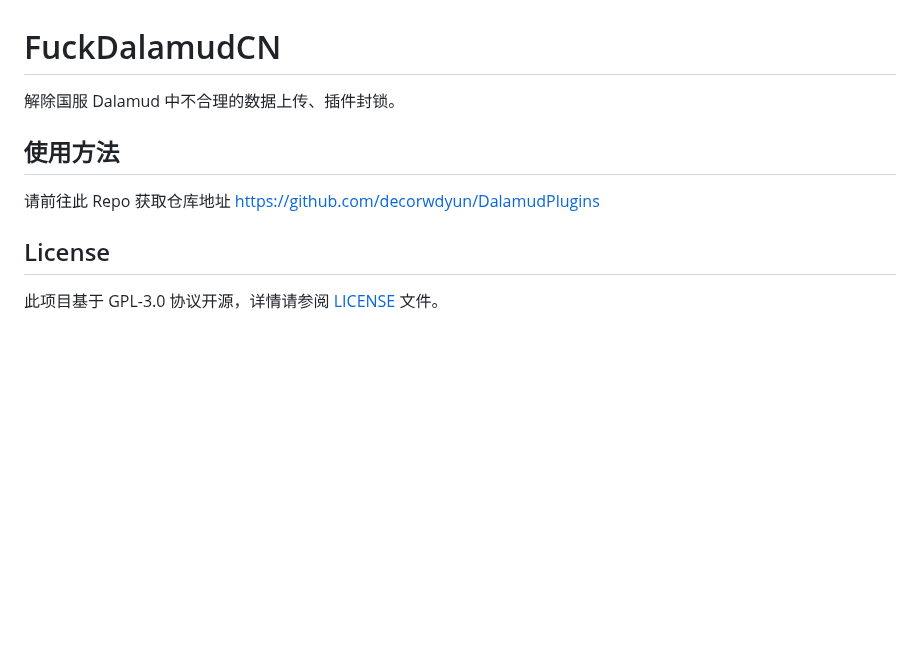
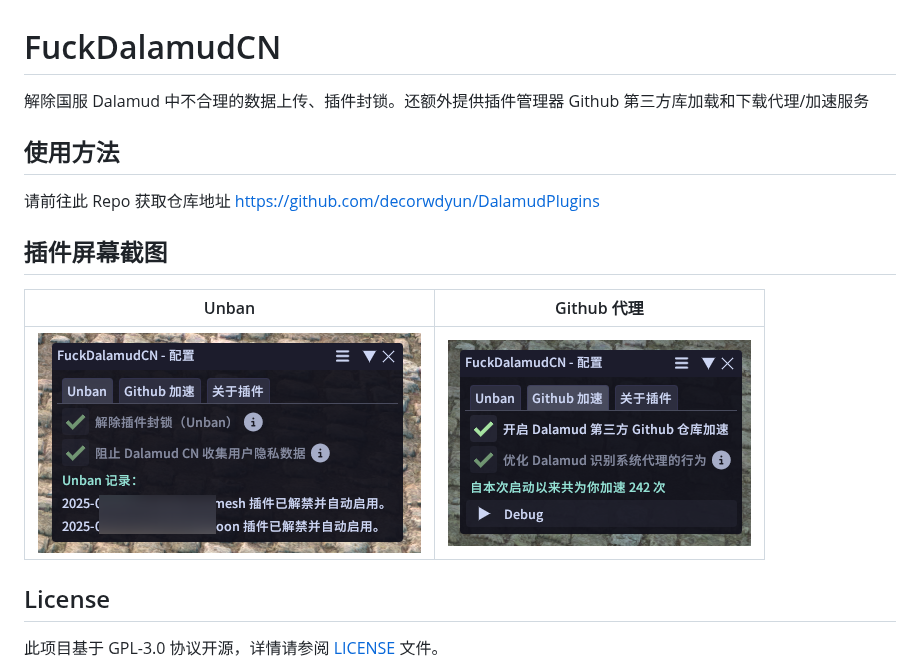
Before and after one commit to decorwdyun/FuckDalamudCN, a Markdown page: README.md, the part around the change. Rendered like a GitHub page; pictures changed too: screenshot/screenshot_proxy.png (added), screenshot/screenshot_unban.png (added); blank space fills up the shorter version.

Commit message:
doc: UPDATE README.md

```diff
--- a/README.md
+++ b/README.md
@@ -1,11 +1,17 @@
 # FuckDalamudCN
 
-解除国服 Dalamud 中不合理的数据上传、插件封锁。
+
+解除国服 Dalamud 中不合理的数据上传、插件封锁。还额外提供插件管理器 Github 第三方库加载和下载代理/加速服务
 
 ## 使用方法
 
 请前往此 Repo 获取仓库地址 [https://github.com/decorwdyun/DalamudPlugins](https://github.com/decorwdyun/DalamudPlugins)
 
+## 插件屏幕截图
+
+Unban           |  Github 代理
+:-------------------------:|:-------------------------:
+![screenshot_unban](./screenshot/screenshot_unban.png)  |  ![screenshot_proxy](./screenshot/screenshot_proxy.png)
 
 ## License
 
```
